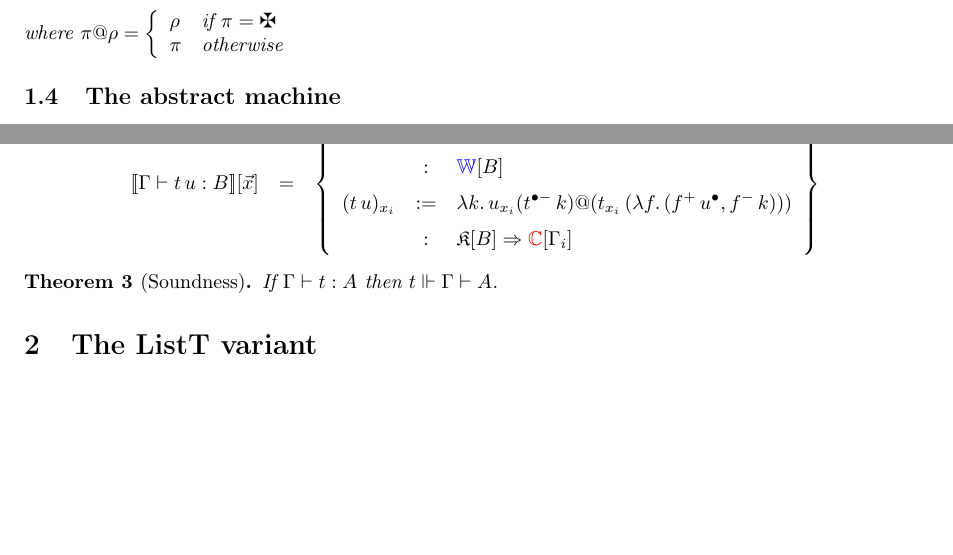
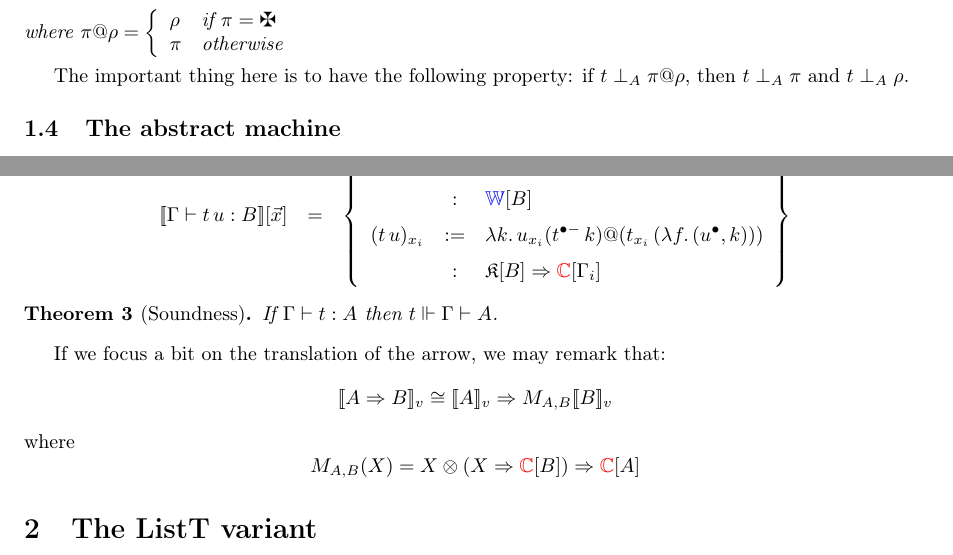
Before and after one commit to ppedrot/vitef, a LaTeX document (dialectica/doc/dialectica.tex): two parts of pages 3 and 5 of 5, joined at a grey line, cut so that both start at the same text, the shorter picture padded with empty space. Compiled offline with pdfLaTeX.

Commit message:
More in CBV dialectica.

```diff
--- a/dialectica/doc/dialectica.tex
+++ b/dialectica/doc/dialectica.tex
@@ -334,6 +334,8 @@ $$
 
 \end{proposition}
 
+The important thing here is to have the following property: if $t \perp_A \pi @
+\rho$, then $t \perp_A \pi$ and $t \perp_A \rho$.
 
 \subsection{The abstract machine}
 
@@ -481,7 +483,7 @@ $$
     (t\, u)^{\bullet} &:=& t^{\bullet+}\, u^\bullet\\
     &:& \wproof{B}\\
     (t\, u)_{x_i} &:=& \lambda k.\, u_{x_i}(t^{\bullet-}\, k) @
-      (t_{x_i}\, (\lambda f.\,(f^+\, u^\bullet, f^-\, k)))\\
+      (t_{x_i}\, (\lambda f.\,(u^\bullet, k)))\\
     &:& \kont{B} \Rightarrow \cproof{\Gamma_i}\\
   \end{array}\right\}\\
 
@@ -493,6 +495,11 @@ If $\Gamma \vdash t : A$ then $t \Vdash \Gamma \vdash A$.
 
 \end{theorem}
 
+If we focus a bit on the translation of the arrow, we may remark that:
+$$\interp{A\Rightarrow B}_v \cong
+  \interp{A}_v \Rightarrow M_{A, B} \interp{B}_v$$
+\noindent where
+$$M_{A, B}(X) = X \otimes (X \Rightarrow \cproof{B}) \Rightarrow \cproof{A}$$
 
 \section{The ListT variant}
 
```
